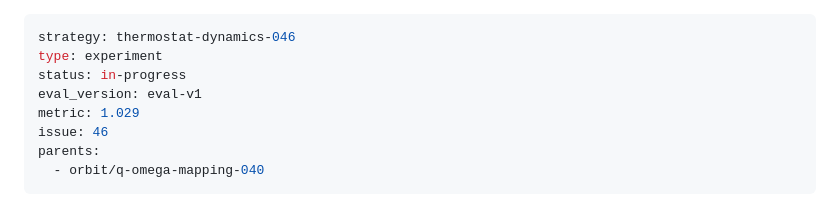
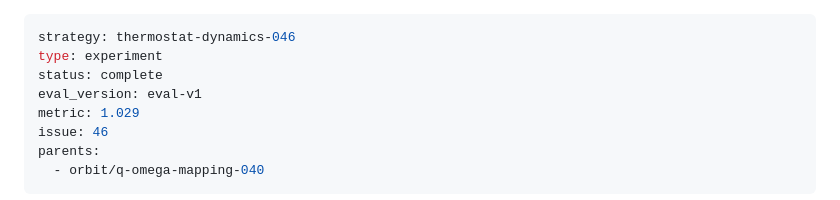
Before and after one commit to wwang2/det-sampler, a Markdown page: orbits/thermostat-dynamics-046/log.md, the part around the change. Drawn GitHub-style.

Commit message:
[orbit/thermostat-dynamics-046] mark complete: alpha_DH=1.03, xi correlation=1.0
Co-Authored-By: Claude Sonnet 4.6 <noreply@anthropic.com>

```diff
--- a/orbits/thermostat-dynamics-046/log.md
+++ b/orbits/thermostat-dynamics-046/log.md
@@ -1,7 +1,7 @@
 ---
 strategy: thermostat-dynamics-046
 type: experiment
-status: in-progress
+status: complete
 eval_version: eval-v1
 metric: 1.029
 issue: 46
```
